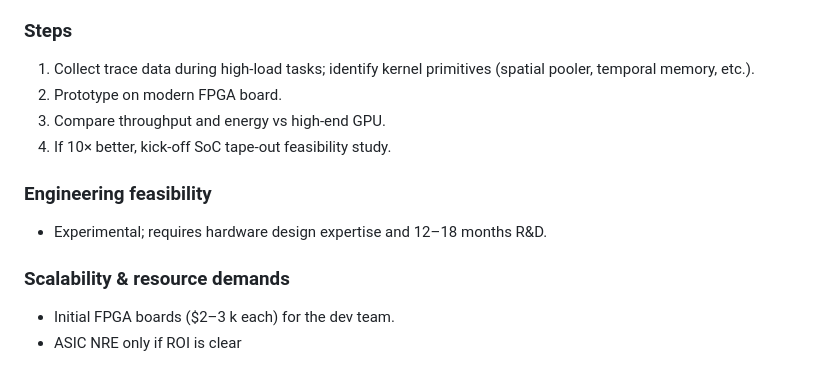
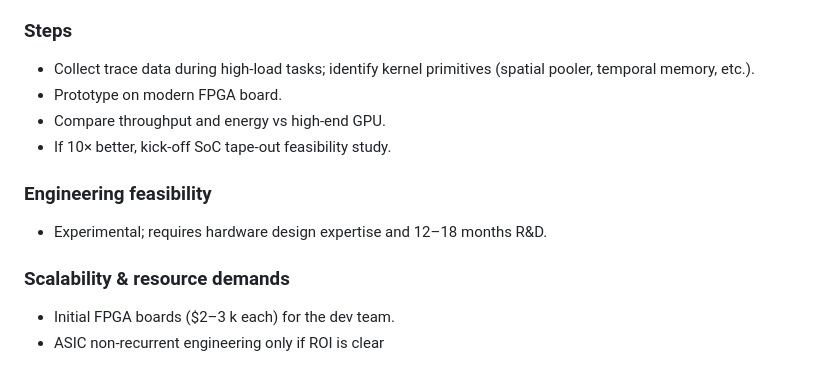
Before and after one commit to dsedov/luciaos_website, a Markdown page: architecture/roadmap.md, the part around the change. Drawn GitHub-style.

Commit message:
fixed some typos

```diff
--- a/architecture/roadmap.md
+++ b/architecture/roadmap.md
@@ -239,10 +239,10 @@ Triggered only if profiling data from Stage 3 and Stage 4 shows that commodity
 
 ### Steps
 
-1. Collect trace data during high‑load tasks; identify kernel primitives (spatial pooler, temporal memory, etc.).
-2. Prototype on modern FPGA board.
-3. Compare throughput and energy vs high‑end GPU.
-4. If 10× better, kick‑off SoC tape‑out feasibility study.
+* Collect trace data during high‑load tasks; identify kernel primitives (spatial pooler, temporal memory, etc.).
+* Prototype on modern FPGA board.
+* Compare throughput and energy vs high‑end GPU.
+* If 10× better, kick‑off SoC tape‑out feasibility study.
 
 ### Engineering feasibility
 
@@ -251,4 +251,4 @@ Triggered only if profiling data from Stage 3 and Stage 4 shows that commodity
 ### Scalability & resource demands
 
 * Initial FPGA boards ($2–3 k each) for the dev team.
-* ASIC NRE only if ROI is clear
+* ASIC non-recurrent engineering only if ROI is clear
```
